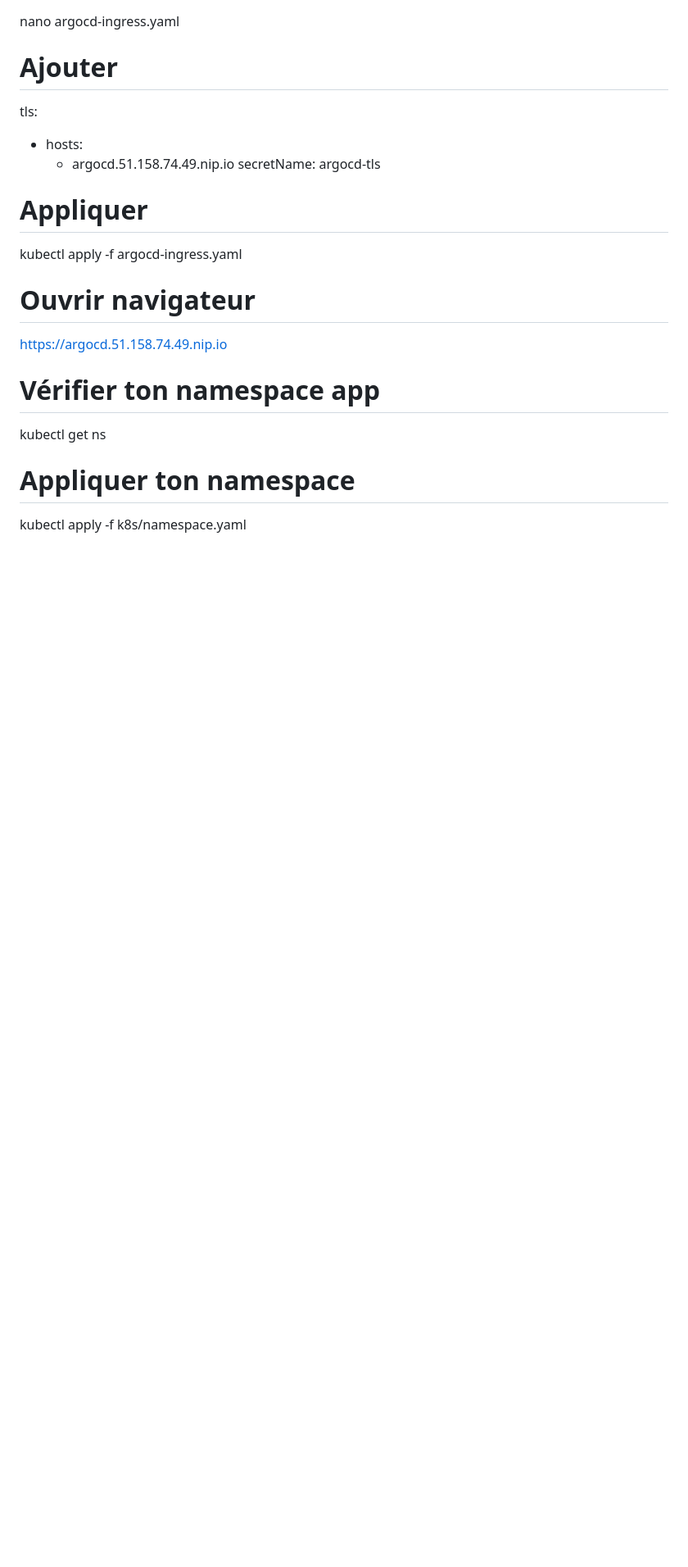
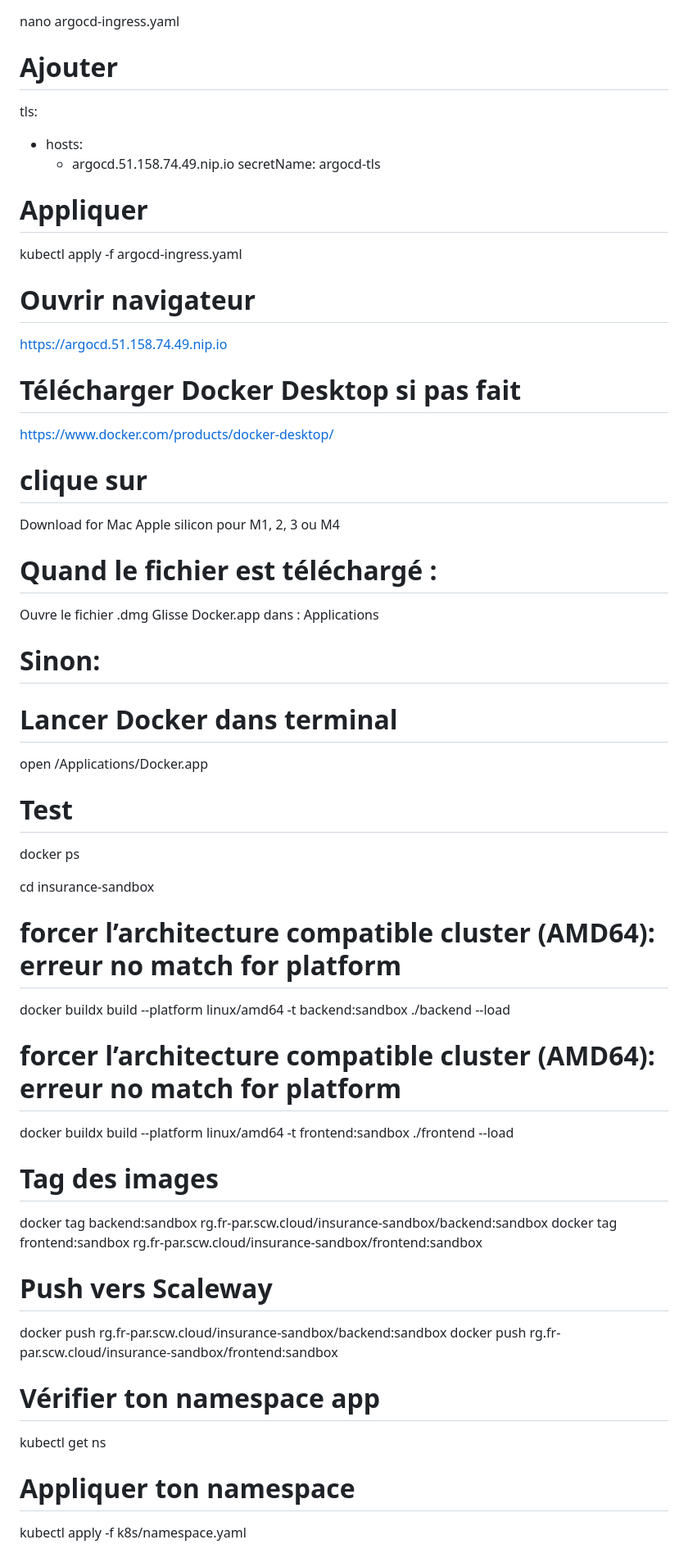
Before and after one commit to Princecp/insurance-sandbox, a Markdown page: README.md, the part around the change. Shown at 82% size. Drawn GitHub-style; blank space fills up the shorter version.

Commit message:
initial commit

```diff
--- a/README.md
+++ b/README.md
@@ -415,6 +415,49 @@ kubectl apply -f argocd-ingress.yaml
 
 https://argocd.51.158.74.49.nip.io
 
+# Télécharger Docker Desktop si pas fait
+
+https://www.docker.com/products/docker-desktop/
+
+# clique sur
+
+Download for Mac Apple silicon pour M1, 2, 3 ou M4
+
+# Quand le fichier est téléchargé :
+
+Ouvre le fichier .dmg
+Glisse Docker.app dans : Applications
+
+# Sinon:
+# Lancer Docker dans terminal
+
+open /Applications/Docker.app
+
+# Test
+
+docker ps
+
+cd insurance-sandbox
+
+# forcer l’architecture compatible cluster (AMD64): erreur no match for platform
+
+ docker buildx build --platform linux/amd64 -t backend:sandbox ./backend --load
+
+# forcer l’architecture compatible cluster (AMD64): erreur no match for platform
+
+docker buildx build --platform linux/amd64 -t frontend:sandbox ./frontend --load
+
+ # Tag des images
+
+docker tag backend:sandbox rg.fr-par.scw.cloud/insurance-sandbox/backend:sandbox
+docker tag frontend:sandbox rg.fr-par.scw.cloud/insurance-sandbox/frontend:sandbox
+
+# Push vers Scaleway
+
+docker push rg.fr-par.scw.cloud/insurance-sandbox/backend:sandbox
+docker push rg.fr-par.scw.cloud/insurance-sandbox/frontend:sandbox
+
+
 # Vérifier ton namespace app
 
 kubectl get ns
```
